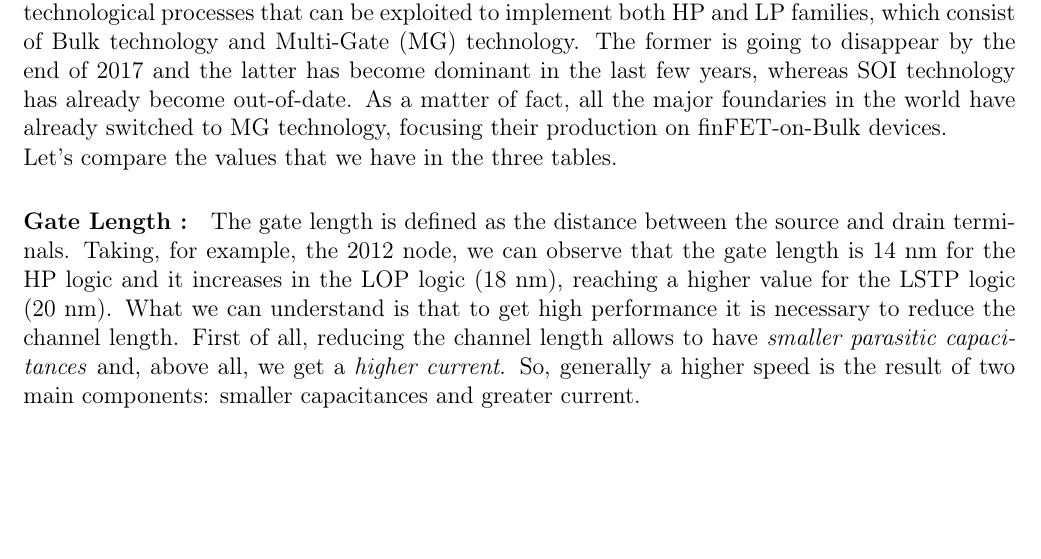
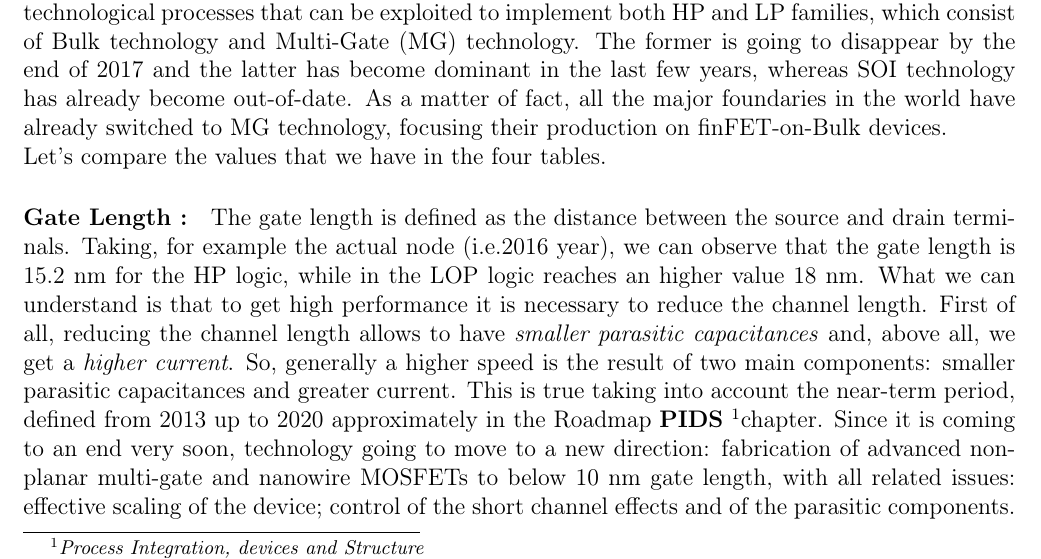
Before and after one commit to stefano991/IST, a LaTeX document (chapter_4/scaling.tex): part of page 4 of 43, cut so that both start at the same text, the shorter picture padded with empty space. Compiled offline with pdfLaTeX.

Commit message:
Aggiunta modifiche Lg

```diff
--- a/chapter_4/scaling.tex
+++ b/chapter_4/scaling.tex
@@ -272,9 +280,10 @@ $I_{d,satn}/I_{d,satp}$&1.27&1.26&1.25&1.24&1.22&1.21&1.2&1.19&1.18&1.16&1.15&1.
 \caption{\textbf{MG process for LP (ITRS 2013)}}
 \end{table}
 
-\noindent Let's compare the values that we have in the three tables.
-
-\paragraph{Gate Length~:} The gate length is defined as the distance between the source and drain terminals. Taking, for example, the 2012 node, we can observe that the gate length is 14 nm for the HP logic and it increases in the LOP logic (18 nm), reaching a higher value for the LSTP logic (20 nm). What we can understand is that to get high performance it is necessary to reduce the channel length. First of all, reducing the channel length allows to have \emph{smaller parasitic capacitances} and, above all, we get a \emph{higher current}. So, generally a higher speed is the result of two main components: smaller capacitances and greater current.
+\noindent Let's compare the values that we have in the four tables.
+
+\paragraph{Gate Length~:} The gate length is defined as the distance between the source and drain terminals. Taking, for example the actual node (i.e.2016 year), we can observe that the gate length is 15.2 nm for the HP logic, while in the LOP logic reaches an higher value 18 nm. What we can understand is that to get high performance it is necessary to reduce the channel length. First of all, reducing the channel length allows to have \emph{smaller parasitic capacitances} and, above all, we get a \emph{higher current}. So, generally a higher speed is the result of two main components: smaller  parasitic capacitances and greater current.
+This is true taking into account the near-term period, defined from 2013 up to 2020 approximately in the Roadmap \textbf{PIDS} \footnote{\emph{Process Integration, devices and Structure}}chapter. Since it is coming to an end very soon, technology going to move to a new direction: fabrication of advanced non-planar multi-gate and nanowire MOSFETs to below 10 nm gate length, with all related issues: effective scaling of the device; control of the short channel effects and of the parasitic components.
 
 
 
```
Also changed, not shown: chapter_4/scaling.tex (10 more changed lines).
